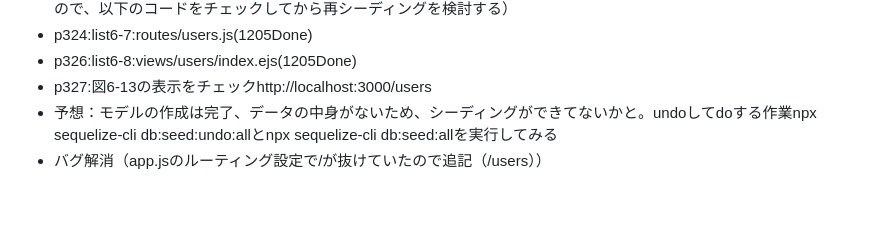
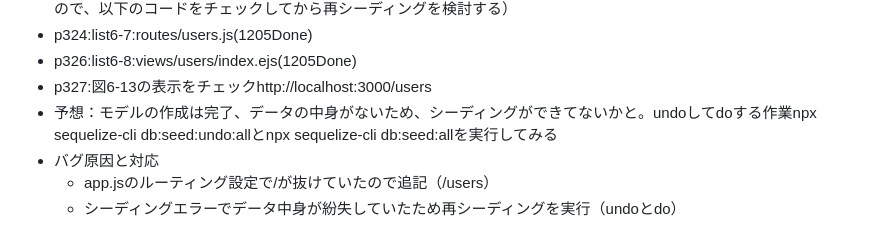
Before and after one commit to lumijoe/ex-gen-app, a Markdown page: issue.md, the part around the change. Drawn GitHub-style; blank space fills up the shorter version.

Commit message:
bug memo

```diff
--- a/issue.md
+++ b/issue.md
@@ -235,4 +235,6 @@
 - p326:list6-8:views/users/index.ejs(1205Done)
 - p327:図6-13の表示をチェックhttp://localhost:3000/users
 - 予想：モデルの作成は完了、データの中身がないため、シーディングができてないかと。undoしてdoする作業npx sequelize-cli db:seed:undo:allとnpx sequelize-cli db:seed:allを実行してみる
-- バグ解消（app.jsのルーティング設定で/が抜けていたので追記（/users））
+- バグ原因と対応
+    - app.jsのルーティング設定で/が抜けていたので追記（/users）
+    - シーディングエラーでデータ中身が紛失していたため再シーディングを実行（undoとdo）
```
